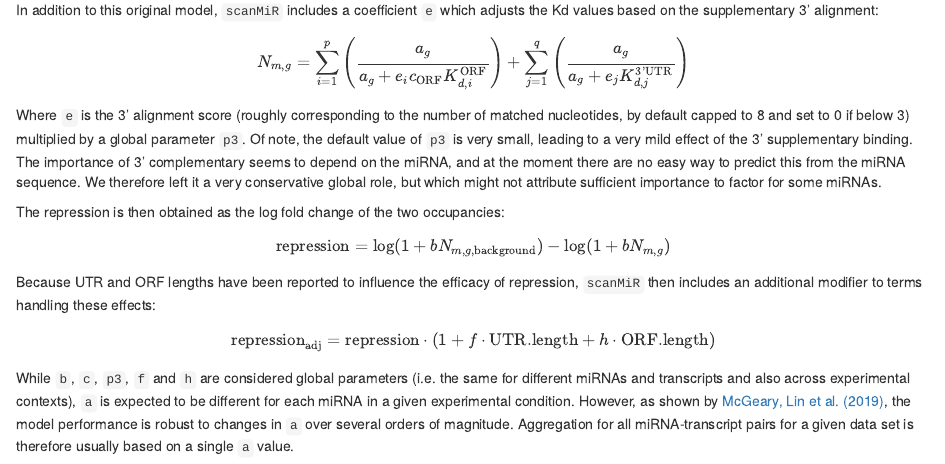
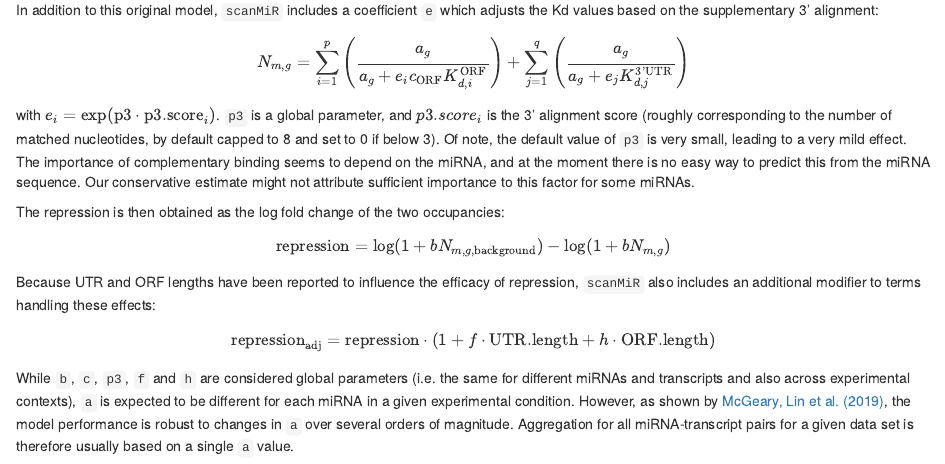
Before and after one commit to ETHZ-INS/scanMiR, an R Markdown document (vignettes/scanning.Rmd): the page in a window 1100 px wide, from 4060 px down. Rendered offline with R 4.5, knitr and Pandoc, with nearby package versions; drawn as R Markdown's standard HTML page in place of the format the file asks for; code that draws random numbers runs with fixed seeds of ours; some code elsewhere in the file could not run offline.

Commit message:
update vignette

```diff
--- a/vignettes/scanning.Rmd
+++ b/vignettes/scanning.Rmd
@@ -236,14 +236,14 @@ N_{m,g} =
 \end{equation}
 $$
 
-Where `e` is the 3' alignment score (roughly corresponding to the number of
-matched nucleotides, by default capped to 8 and set to 0 if below 3) multiplied
-by a global parameter `p3`. Of note, the default value of `p3` is very small,
-leading to a very mild effect of the 3' supplementary binding. The importance of
-3' complementary seems to depend on the miRNA, and at the moment there are no
-easy way to predict this from the miRNA sequence. We therefore left it a very
-conservative global role, but which might not attribute sufficient importance
-to factor for some miRNAs.
+with $e_i = \exp(\text{p3}\cdot\text{p3.score}_i)$. `p3` is a global parameter,
+and $p3.score_i$ is the 3' alignment score (roughly corresponding to the number
+of  matched nucleotides, by default capped to 8 and set to 0 if below 3). Of
+note,  the default value of `p3` is very small, leading to a very mild  effect.
+The importance of complementary binding seems to depend on the miRNA, and at the
+moment there is no easy way to predict this from the miRNA sequence. Our
+conservative estimate might not attribute sufficient importance  to this factor
+for some miRNAs.
 
 The repression is then obtained as the log fold change of the two occupancies:
 $$
@@ -251,7 +251,7 @@ $$
 $$
 
 Because UTR and ORF lengths have been reported to influence the efficacy of
-repression, `scanMiR` then includes an additional modifier to terms handling
+repression, `scanMiR` also includes an additional modifier to terms handling
 these effects:
 
 $$
```
Also changed, not shown: 1 other file.
